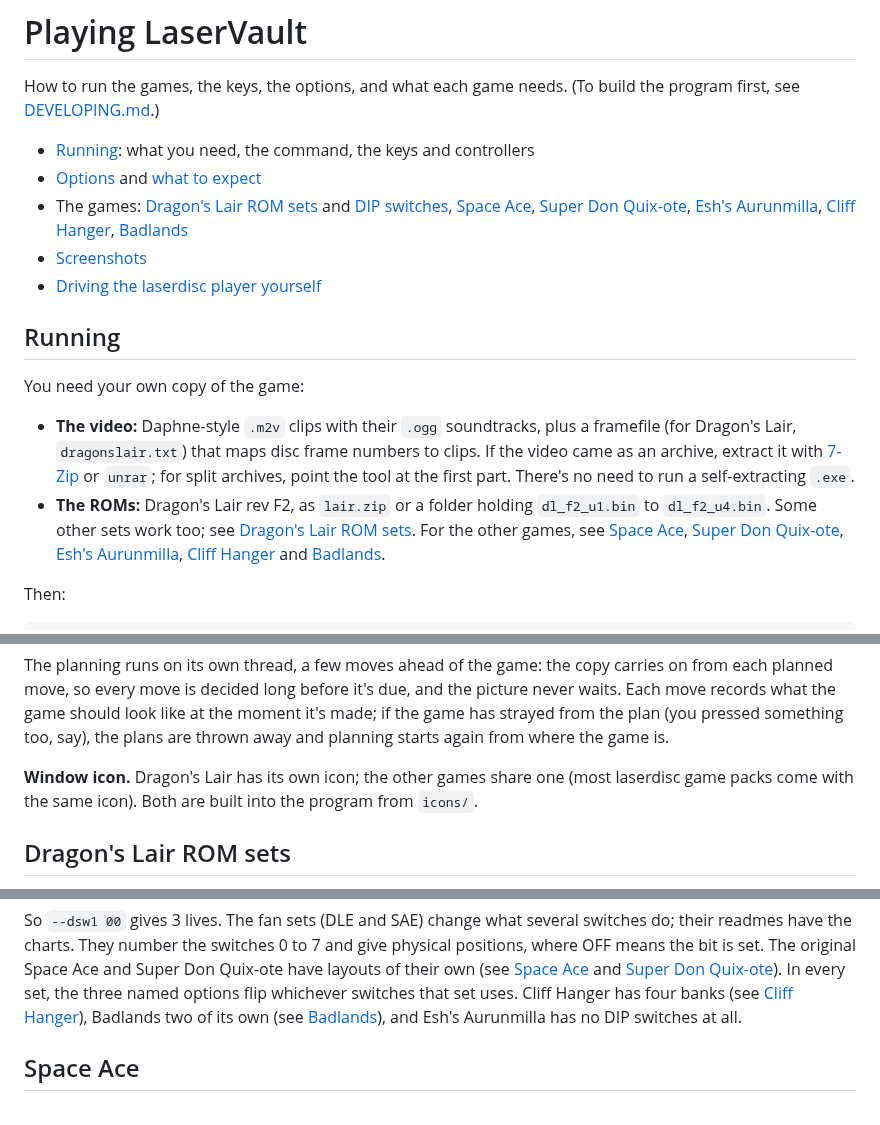
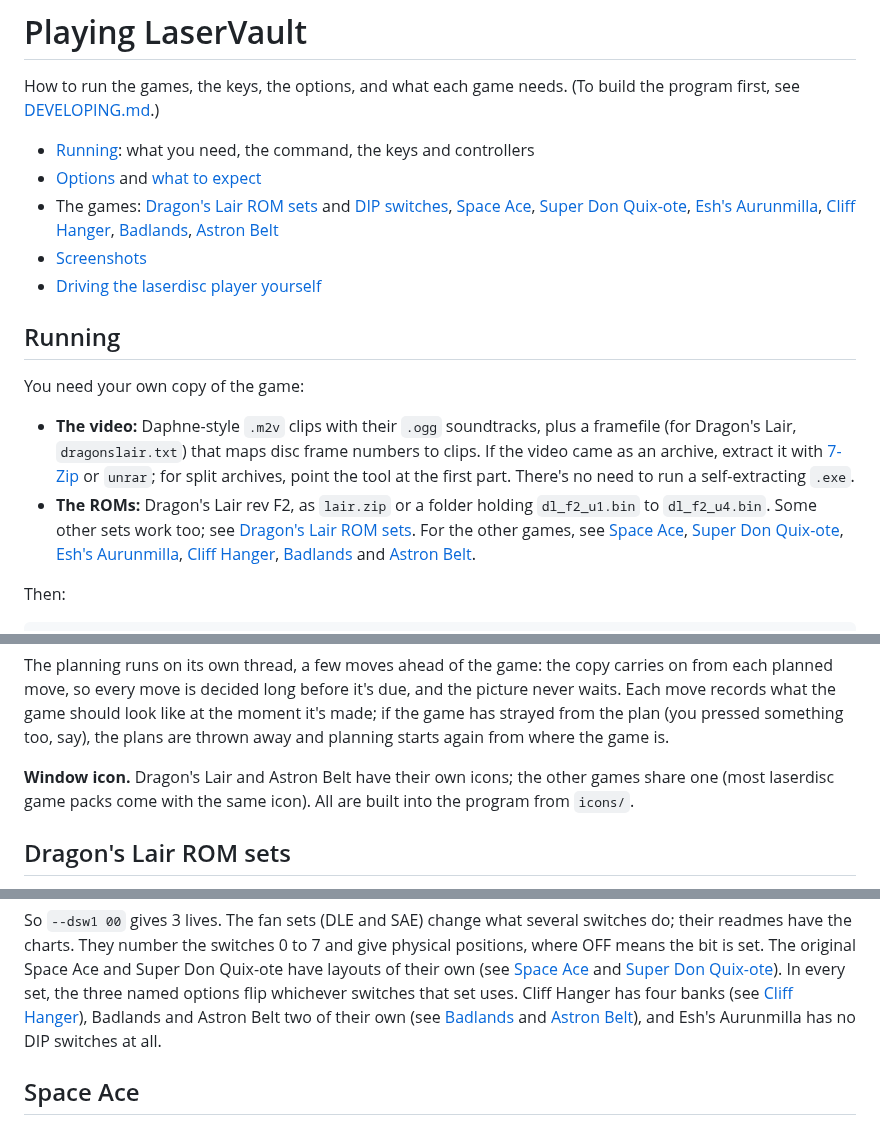
Before and after one commit to jeffnyman/laser-vault, a Markdown page: PLAYING.md, 3 parts joined by grey strips. Drawn GitHub-style.

```diff
--- a/PLAYING.md
+++ b/PLAYING.md
@@ -8,7 +8,7 @@ How to run the games, the keys, the options, and what each game needs.
 - The games: [Dragon's Lair ROM sets](#dragons-lair-rom-sets) and
   [DIP switches](#dip-switches), [Space Ace](#space-ace),
   [Super Don Quix-ote](#super-don-quix-ote), [Esh's Aurunmilla](#eshs-aurunmilla),
-  [Cliff Hanger](#cliff-hanger), [Badlands](#badlands)
+  [Cliff Hanger](#cliff-hanger), [Badlands](#badlands), [Astron Belt](#astron-belt)
 - [Screenshots](#screenshots)
 - [Driving the laserdisc player yourself](#driving-the-laserdisc-player-yourself)
 
@@ -25,8 +25,8 @@ You need your own copy of the game:
   `dl_f2_u1.bin` to `dl_f2_u4.bin`. Some other sets work too; see
   [Dragon's Lair ROM sets](#dragons-lair-rom-sets). For the other games, see
   [Space Ace](#space-ace), [Super Don Quix-ote](#super-don-quix-ote),
-  [Esh's Aurunmilla](#eshs-aurunmilla), [Cliff Hanger](#cliff-hanger) and
-  [Badlands](#badlands).
+  [Esh's Aurunmilla](#eshs-aurunmilla), [Cliff Hanger](#cliff-hanger),
+  [Badlands](#badlands) and [Astron Belt](#astron-belt).
 
 Then:
 
@@ -150,9 +151,9 @@ game should look like at the moment it's made; if the game has strayed
 from the plan (you pressed something too, say), the plans are thrown away
 and planning starts again from where the game is.
 
-**Window icon.** Dragon's Lair has its own icon; the other games share one
-(most laserdisc game packs come with the same icon). Both are built into the
-program from `icons/`.
+**Window icon.** Dragon's Lair and Astron Belt have their own icons; the
+other games share one (most laserdisc game packs come with the same icon).
+All are built into the program from `icons/`.
 
 ## Dragon's Lair ROM sets
 
@@ -218,8 +219,9 @@ Space Ace and Super Don Quix-ote have layouts of their own (see
 [Space Ace](#space-ace) and [Super Don Quix-ote](#super-don-quix-ote)). In
 every set, the three named options flip whichever switches that set uses.
 Cliff Hanger has four banks (see [Cliff Hanger](#cliff-hanger)), Badlands
-two of its own (see [Badlands](#badlands)), and Esh's Aurunmilla has no DIP
-switches at all.
+and Astron Belt two of their own (see [Badlands](#badlands) and
+[Astron Belt](#astron-belt)), and Esh's Aurunmilla has no DIP switches at
+all.
 
 ## Space Ace
 
```
Also changed, not shown: other parts of PLAYING.md (+73 -1 lines), DEVELOPING.md (+6 -3 lines), README.md (+19 -2 lines), assets/ab-attract.png (added), assets/ab-play-1.png (added), 14 other files.
